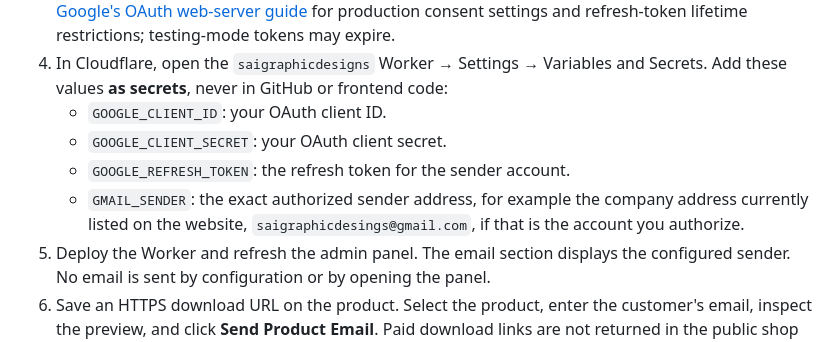
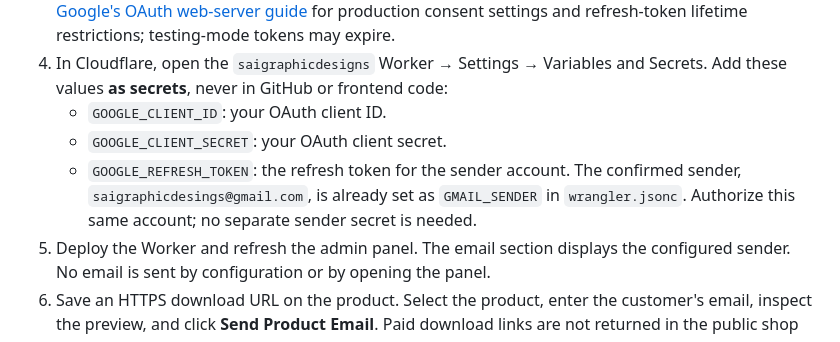
Before and after one commit to saigraphicdesings-png/saigraphicdesigns, a Markdown page: ADMIN_SETUP.md, the part around the change. GitHub-like rendering.

Commit message:
Clarify Gmail setup for confirmed sender

```diff
--- a/ADMIN_SETUP.md
+++ b/ADMIN_SETUP.md
@@ -76,7 +76,7 @@ The new section below the product list sends the selected product's saved HTTPS
    - `GOOGLE_CLIENT_ID`: your OAuth client ID.
    - `GOOGLE_CLIENT_SECRET`: your OAuth client secret.
    - `GOOGLE_REFRESH_TOKEN`: the refresh token for the sender account.
-   - `GMAIL_SENDER`: the exact authorized sender address, for example the company address currently listed on the website, `saigraphicdesings@gmail.com`, if that is the account you authorize.
+   The confirmed sender, `saigraphicdesings@gmail.com`, is already set as `GMAIL_SENDER` in `wrangler.jsonc`. Authorize this same account; no separate sender secret is needed.
 5. Deploy the Worker and refresh the admin panel. The email section displays the configured sender. No email is sent by configuration or by opening the panel.
 6. Save an HTTPS download URL on the product. Select the product, enter the customer's email, inspect the preview, and click **Send Product Email**. Paid download links are not returned in the public shop API.
 
```
